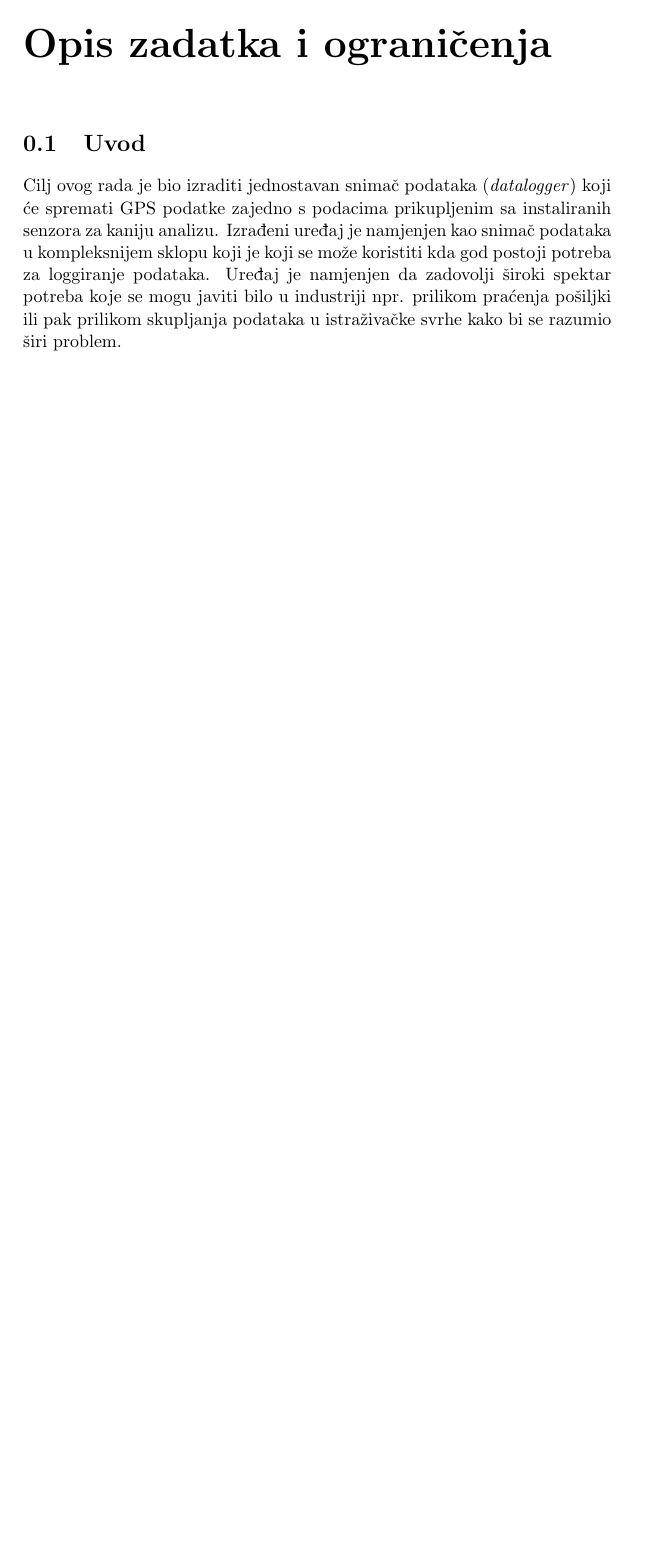
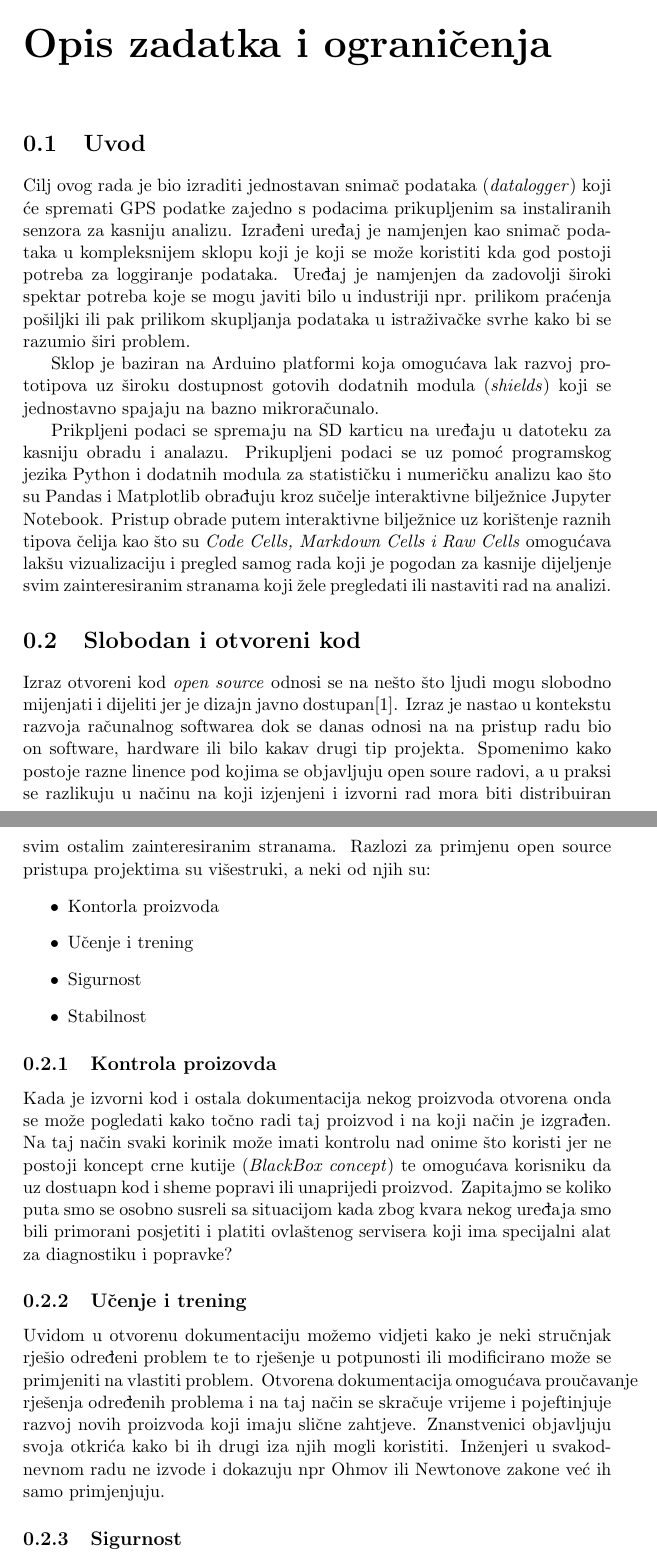
Before and after one commit to KristijanCetina/BachelorThesis, a LaTeX thesis (LaTeX/ZavršniRad-KristijanCetina.tex, which reads LaTeX/uvod.tex): part of page 8 of 12 before the commit and two parts of pages 9 and 10 of 15 after it, the two joined at a grey line, cut so that both start at the same text, the shorter picture padded with empty space. Compiled offline with pdfLaTeX.

Commit message:
Uvod, AboutOpenSource

```diff
--- a/LaTeX/uvod.tex
+++ b/LaTeX/uvod.tex
@@ -1,5 +1,36 @@
 \chapter{Opis zadatka i ograničenja}\label{OpisIOgranicenja}
 \section{Uvod}
-Cilj ovog rada je bio izraditi jednostavan snimač podataka (\textit{datalogger}) koji će spremati GPS podatke zajedno s podacima prikupljenim sa instaliranih senzora za kaniju analizu.
+Cilj ovog rada je bio izraditi jednostavan snimač podataka (\textit{datalogger}) koji će spremati GPS podatke zajedno s podacima prikupljenim sa instaliranih senzora za kasniju analizu.
 Izrađeni uređaj je namjenjen kao snimač podataka u kompleksnijem sklopu koji je koji se može koristiti kda god postoji potreba za loggiranje podataka.
 Uređaj je namjenjen da zadovolji široki spektar potreba koje se mogu javiti bilo u industriji npr. prilikom praćenja pošiljki ili pak prilikom skupljanja podataka u istraživačke svrhe kako bi se razumio širi problem.
+
+Sklop je baziran na Arduino platformi koja omogućava lak razvoj prototipova uz široku dostupnost gotovih dodatnih modula (\textit{shields}) koji se jednostavno spajaju na bazno mikroračunalo.
+
+Prikpljeni podaci se spremaju na SD karticu na uređaju u datoteku za kasniju obradu i analazu.
+Prikupljeni podaci se uz pomoć programskog jezika Python i dodatnih modula za statističku i numeričku analizu kao što su Pandas i Matplotlib obrađuju kroz sučelje interaktivne bilježnice Jupyter Notebook.
+Pristup obrade putem interaktivne bilježnice uz korištenje raznih tipova čelija kao što su \textit{Code Cells, Markdown Cells i Raw Cells} omogućava lakšu vizualizaciju i pregled samog rada koji je pogodan za kasnije dijeljenje svim zainteresiranim stranama koji žele pregledati ili nastaviti rad na analizi.
+
+\section{Slobodan i otvoreni kod}
+Izraz otvoreni kod \textit{open source} odnosi se na nešto što ljudi mogu slobodno mijenjati i dijeliti jer je dizajn javno dostupan\cite{WhatIsOpenSource}.
+Izraz je nastao u kontekstu razvoja računalnog softwarea dok se danas odnosi na na pristup radu bio on software, hardware ili bilo kakav drugi tip projekta.
+Spomenimo kako postoje razne linence pod kojima se objavljuju open soure radovi, a u praksi se razlikuju u načinu na koji izjenjeni i izvorni rad mora biti distribuiran svim ostalim zainteresiranim stranama.
+Razlozi za primjenu open source pristupa projektima su višestruki, a neki od njih su:
+\begin{itemize}
+\item Kontorla proizvoda
+\item Učenje i trening
+\item Sigurnost
+\item Stabilnost
+\end{itemize}
+
+\subsection{Kontrola proizovda}
+Kada je izvorni kod i ostala dokumentacija nekog proizvoda otvorena onda se može pogledati kako točno radi taj proizvod i na koji način je izgrađen.
+Na taj način svaki korinik može imati kontrolu nad onime što koristi jer ne postoji koncept crne kutije (\textit{BlackBox concept}) te omogućava korisniku da uz dostuapn kod i sheme popravi ili unaprijedi proizvod.
+Zapitajmo se koliko puta smo se osobno susreli sa situacijom kada zbog kvara nekog uređaja smo bili primorani posjetiti i platiti ovlaštenog servisera koji ima specijalni alat za diagnostiku i popravke?
+
+\subsection{Učenje i trening}
+Uvidom u otvorenu dokumentaciju možemo vidjeti kako je neki stručnjak rješio određeni problem te to rješenje u potpunosti ili modificirano može se primjeniti na vlastiti problem.
+Otvorena dokumentacija omogućava proučavanje rješenja određenih problema i na taj način se skračuje vrijeme i pojeftinjuje razvoj novih proizvoda koji imaju slične zahtjeve.
+Znanstvenici objavljuju svoja otkrića kako bi ih drugi iza njih mogli koristiti.
+Inženjeri u svakodnevnom radu ne izvode i dokazuju npr Ohmov ili Newtonove zakone već ih samo primjenjuju.
+
+\subsection{Sigurnost}
```
Also changed, not shown: LaTeX/ZavršniRad-KristijanCetina.tex (+2 -0 lines), LaTeX/literatura.bib (+6 -0 lines), LaTeX/ZavršniRad-KristijanCetina.pdf, LaTeX/uvod.tex (11 more changed lines).
